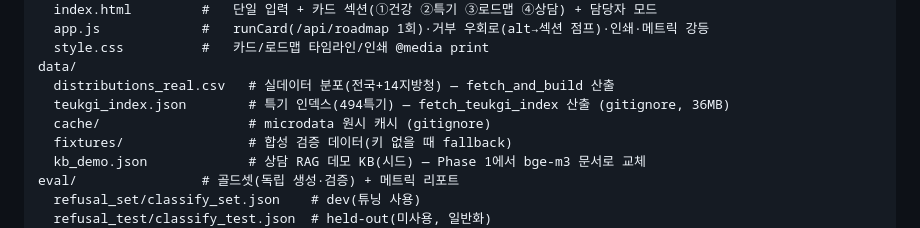
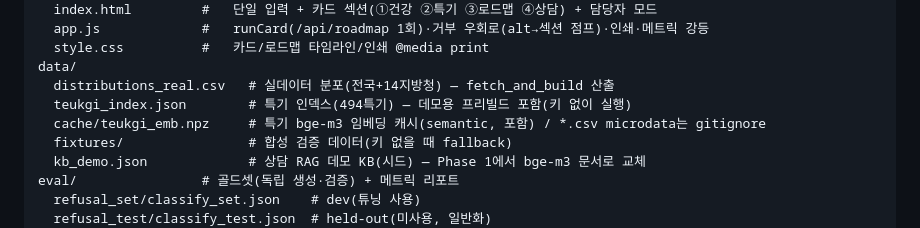
Before and after one commit to freak-jaeuk/mma-navi, a Markdown page: README.md, the part around one of its changes. Rendered like a GitHub page.

```diff
--- a/README.md
+++ b/README.md
@@ -39,8 +65,8 @@ web/                 # 단일 페이지 "나의 병역 준비 카드"(입력1회
   style.css          #   카드/로드맵 타임라인/인쇄 @media print
 data/
   distributions_real.csv   # 실데이터 분포(전국+14지방청) — fetch_and_build 산출
-  teukgi_index.json        # 특기 인덱스(494특기) — fetch_teukgi_index 산출 (gitignore, 36MB)
-  cache/                   # microdata 원시 캐시 (gitignore)
+  teukgi_index.json        # 특기 인덱스(494특기) — 데모용 프리빌드 포함(키 없이 실행)
+  cache/teukgi_emb.npz     # 특기 bge-m3 임베딩 캐시(semantic, 포함) / *.csv microdata는 gitignore
   fixtures/                # 합성 검증 데이터(키 없을 때 fallback)
   kb_demo.json             # 상담 RAG 데모 KB(시드) — Phase 1에서 bge-m3 문서로 교체
 eval/                # 골드셋(독립 생성·검증) + 메트릭 리포트
```
Also changed, not shown: other parts of README.md (+36 -5 lines).
